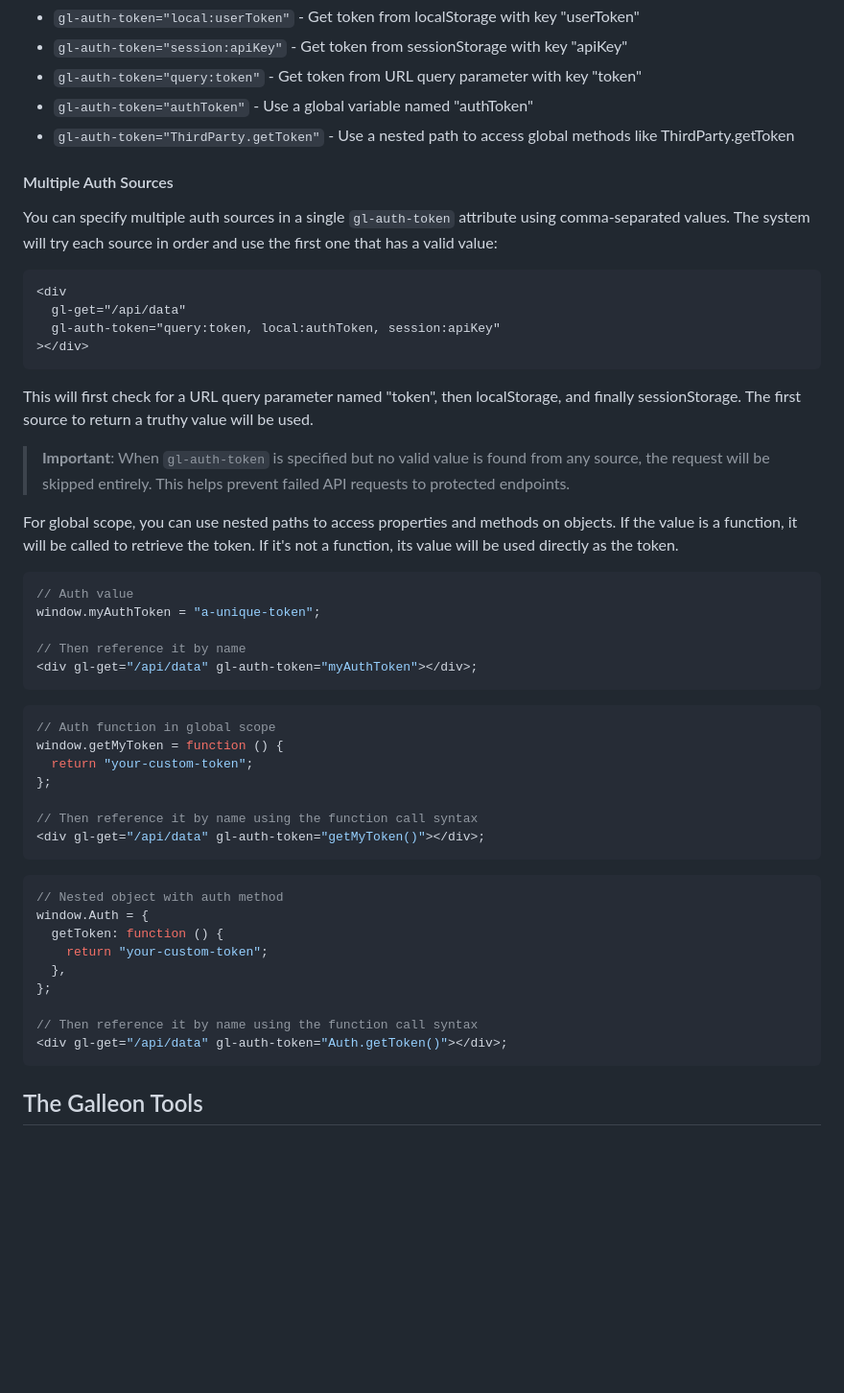
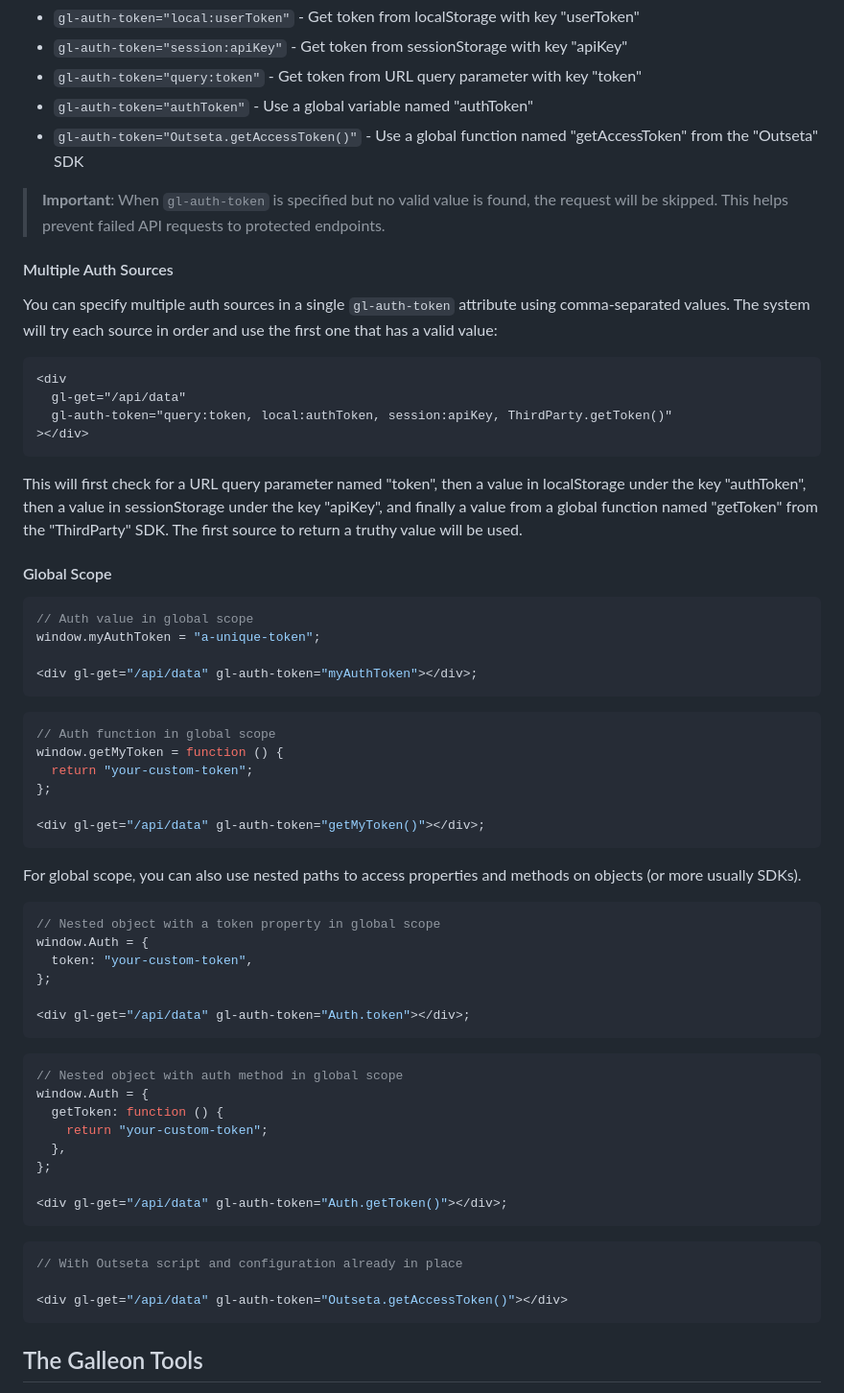
Before and after one commit to queen-raae/galleon-attributes, a Markdown page: readme.md, the part around the change. Shown at 96% size. Drawn GitHub-style; blank space fills up the shorter version.

Commit message:
docs(readme): update gl-auth-token examples to clarify behavior

````diff
--- a/readme.md
+++ b/readme.md
@@ -113,7 +113,9 @@ Examples:
 - `gl-auth-token="session:apiKey"` - Get token from sessionStorage with key "apiKey"
 - `gl-auth-token="query:token"` - Get token from URL query parameter with key "token"
 - `gl-auth-token="authToken"` - Use a global variable named "authToken"
-- `gl-auth-token="ThirdParty.getToken"` - Use a nested path to access global methods like ThirdParty.getToken
+- `gl-auth-token="Outseta.getAccessToken()"` - Use a global function named "getAccessToken" from the "Outseta" SDK
+
+> **Important**: When `gl-auth-token` is specified but no valid value is found, the request will be skipped. This helps prevent failed API requests to protected endpoints.
 
 #### Multiple Auth Sources
 
@@ -122,21 +124,19 @@ You can specify multiple auth sources in a single `gl-auth-token` attribute usin
 ```html
 <div
   gl-get="/api/data"
-  gl-auth-token="query:token, local:authToken, session:apiKey"
+  gl-auth-token="query:token, local:authToken, session:apiKey, ThirdParty.getToken()"
 ></div>
 ```
 
-This will first check for a URL query parameter named "token", then localStorage, and finally sessionStorage. The first source to return a truthy value will be used.
+This will first check for a URL query parameter named "token", then a value in localStorage under the key "authToken",
+then a value in sessionStorage under the key "apiKey", and finally a value from a global function named "getToken" from the "ThirdParty" SDK. The first source to return a truthy value will be used.
 
-> **Important**: When `gl-auth-token` is specified but no valid value is found from any source, the request will be skipped entirely. This helps prevent failed API requests to protected endpoints.
-
-For global scope, you can use nested paths to access properties and methods on objects. If the value is a function, it will be called to retrieve the token. If it's not a function, its value will be used directly as the token.
+#### Global Scope
 
 ```javascript
-// Auth value
+// Auth value in global scope
 window.myAuthToken = "a-unique-token";
 
-// Then reference it by name
 <div gl-get="/api/data" gl-auth-token="myAuthToken"></div>;
 ```
 
@@ -146,20 +146,35 @@ window.getMyToken = function () {
   return "your-custom-token";
 };
 
-// Then reference it by name using the function call syntax
 <div gl-get="/api/data" gl-auth-token="getMyToken()"></div>;
 ```
 
+For global scope, you can also use nested paths to access properties and methods on objects (or more usually SDKs).
+
 ```javascript
-// Nested object with auth method
+// Nested object with a token property in global scope
+window.Auth = {
+  token: "your-custom-token",
+};
+
+<div gl-get="/api/data" gl-auth-token="Auth.token"></div>;
+```
+
+```javascript
+// Nested object with auth method in global scope
 window.Auth = {
   getToken: function () {
     return "your-custom-token";
   },
 };
 
-// Then reference it by name using the function call syntax
 <div gl-get="/api/data" gl-auth-token="Auth.getToken()"></div>;
+```
+
+```javascript
+// With Outseta script and configuration already in place
+
+<div gl-get="/api/data" gl-auth-token="Outseta.getAccessToken()"></div>
 ```
 
 ## The Galleon Tools
````
